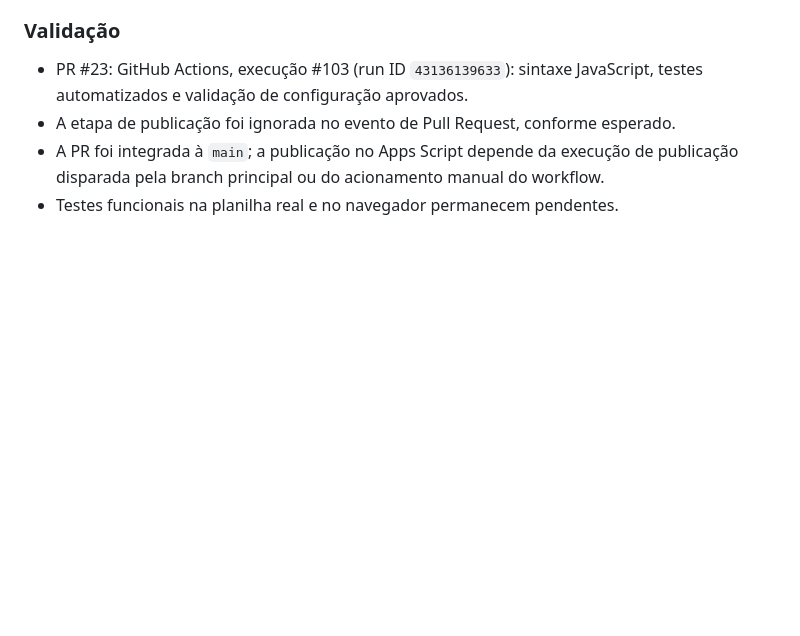
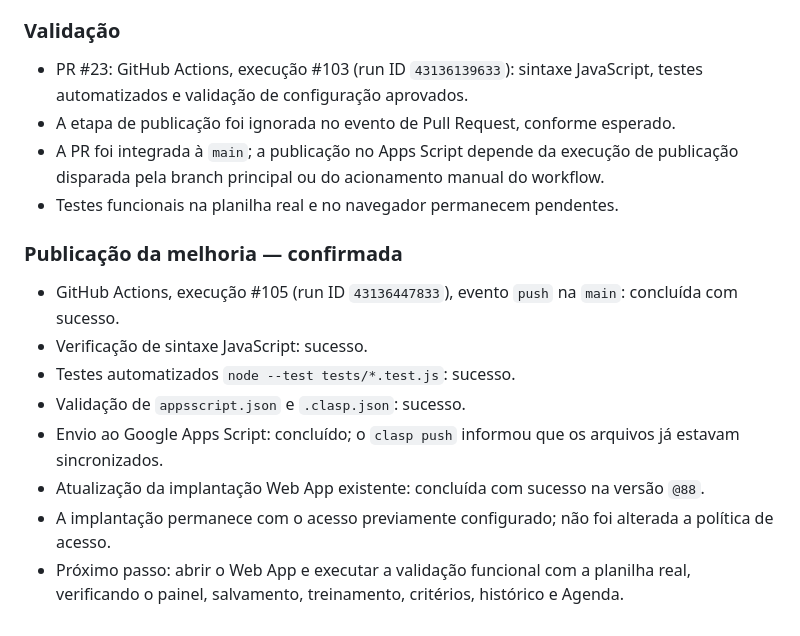
Before and after one commit to professorclaudioamado/agendadeservico, a Markdown page: PROJECT_STATUS.md, the part around the change. GitHub-like rendering; blank space fills up the shorter version.

Commit message:
Registra publicação da melhoria de previsão de faltas

```diff
--- a/PROJECT_STATUS.md
+++ b/PROJECT_STATUS.md
@@ -871,3 +871,14 @@ Nenhum arquivo removido.
 - A etapa de publicação foi ignorada no evento de Pull Request, conforme esperado.
 - A PR foi integrada à `main`; a publicação no Apps Script depende da execução de publicação disparada pela branch principal ou do acionamento manual do workflow.
 - Testes funcionais na planilha real e no navegador permanecem pendentes.
+
+
+### Publicação da melhoria — confirmada
+- GitHub Actions, execução #105 (run ID `43136447833`), evento `push` na `main`: concluída com sucesso.
+- Verificação de sintaxe JavaScript: sucesso.
+- Testes automatizados `node --test tests/*.test.js`: sucesso.
+- Validação de `appsscript.json` e `.clasp.json`: sucesso.
+- Envio ao Google Apps Script: concluído; o `clasp push` informou que os arquivos já estavam sincronizados.
+- Atualização da implantação Web App existente: concluída com sucesso na versão `@88`.
+- A implantação permanece com o acesso previamente configurado; não foi alterada a política de acesso.
+- Próximo passo: abrir o Web App e executar a validação funcional com a planilha real, verificando o painel, salvamento, treinamento, critérios, histórico e Agenda.
```
